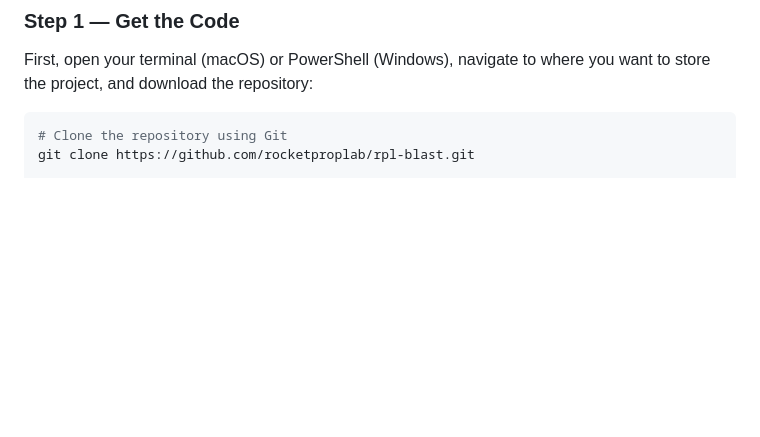
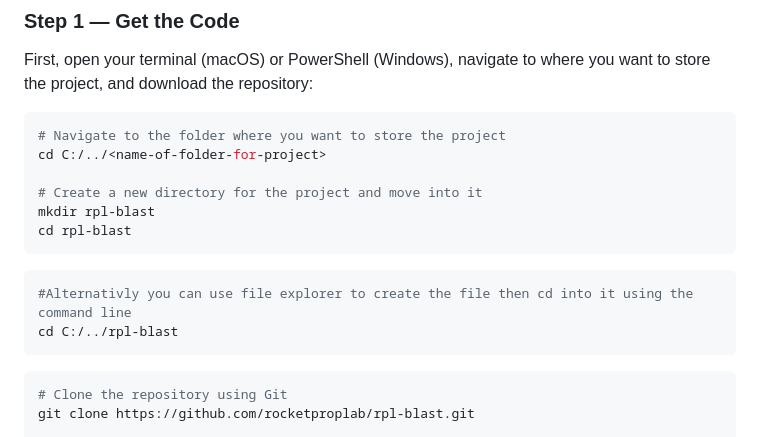
Before and after one commit to rocketproplab/rpl-blast, a Markdown page: README.md, the part around the change. GitHub-like rendering; blank space fills up the shorter version.

Commit message:
Added isntructions for creating directory

````diff
--- a/README.md
+++ b/README.md
@@ -13,6 +13,20 @@ BLAST reads data from either a built‑in simulator or a serial‑connected flig
 ### Step 1 — Get the Code
 
 First, open your terminal (macOS) or PowerShell (Windows), navigate to where you want to store the project, and download the repository:
+
+```bash
+# Navigate to the folder where you want to store the project
+cd C:/../<name-of-folder-for-project>
+
+# Create a new directory for the project and move into it
+mkdir rpl-blast
+cd rpl-blast
+```
+
+```bash
+#Alternativly you can use file explorer to create the file then cd into it using the command line
+cd C:/../rpl-blast
+```
 
 ```bash
 # Clone the repository using Git
````
